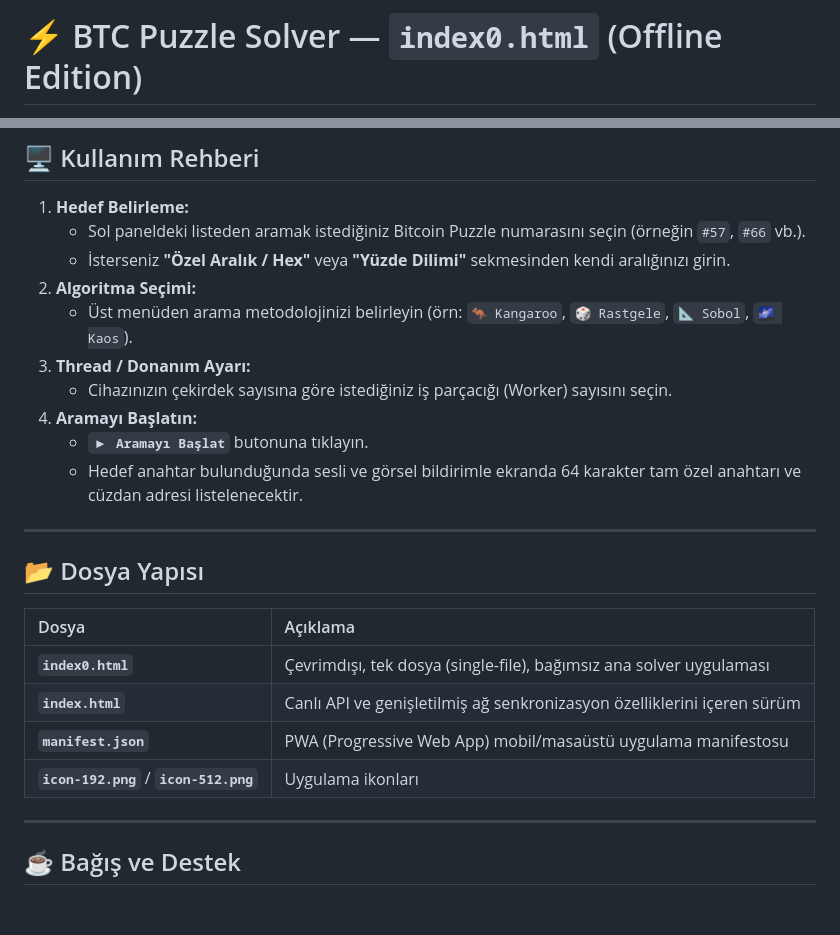
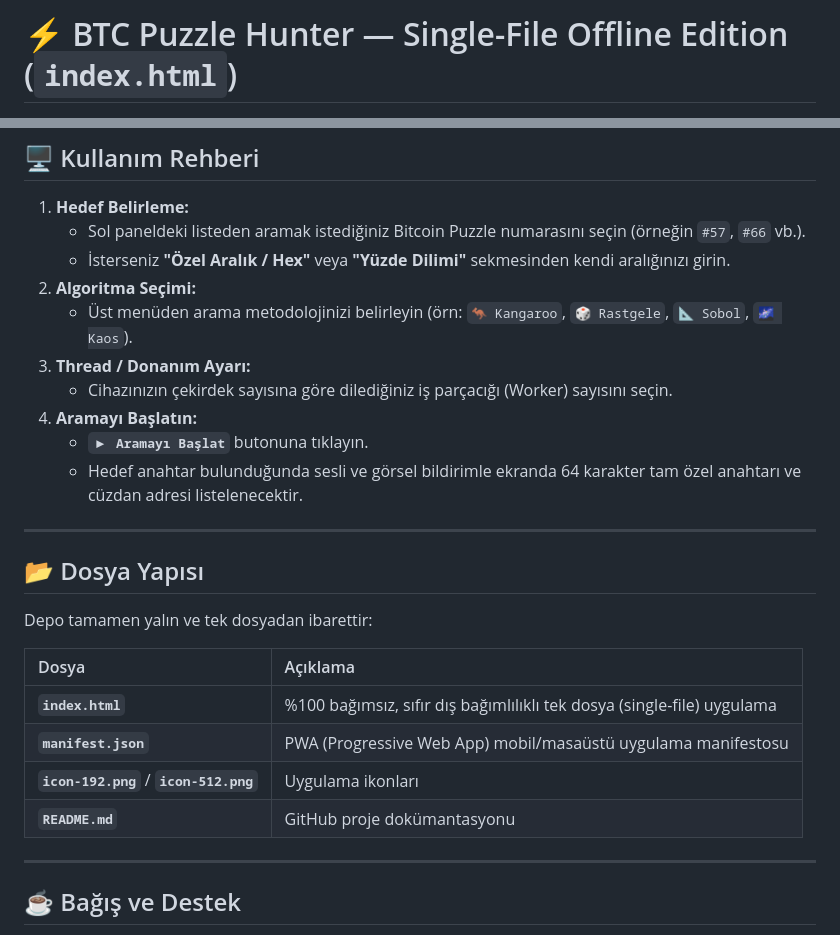
Before and after one commit to Mucid19/btc-puzzle-hunter, a Markdown page: README.md, 2 parts joined by grey strips. GitHub-like rendering; blank space fills up the shorter version.

```diff
--- a/README.md
+++ b/README.md
@@ -1,2 +1,2 @@
-# ⚡ BTC Puzzle Solver — `index0.html` (Offline Edition)
+# ⚡ BTC Puzzle Hunter — Single-File Offline Edition (`index.html`)
 
@@ -72,7 +81,7 @@ Herhangi bir kurulum, `npm`, Node.js veya internet bağlantısı gerektirmez. Do
 2. **Algoritma Seçimi:**
    * Üst menüden arama metodolojinizi belirleyin (örn: `🦘 Kangaroo`, `🎲 Rastgele`, `📐 Sobol`, `🌌 Kaos`).
 3. **Thread / Donanım Ayarı:**
-   * Cihazınızın çekirdek sayısına göre istediğiniz iş parçacığı (Worker) sayısını seçin.
+   * Cihazınızın çekirdek sayısına göre dilediğiniz iş parçacığı (Worker) sayısını seçin.
 4. **Aramayı Başlatın:**
    * **`▶ Aramayı Başlat`** butonuna tıklayın.
    * Hedef anahtar bulunduğunda sesli ve görsel bildirimle ekranda 64 karakter tam özel anahtarı ve cüzdan adresi listelenecektir.
@@ -81,12 +90,14 @@ Herhangi bir kurulum, `npm`, Node.js veya internet bağlantısı gerektirmez. Do
 
 ## 📂 Dosya Yapısı
 
+Depo tamamen yalın ve tek dosyadan ibarettir:
+
 | Dosya | Açıklama |
 | :--- | :--- |
-| **`index0.html`** | Çevrimdışı, tek dosya (single-file), bağımsız ana solver uygulaması |
-| **`index.html`** | Canlı API ve genişletilmiş ağ senkronizasyon özelliklerini içeren sürüm |
+| **`index.html`** | %100 bağımsız, sıfır dış bağımlılıklı tek dosya (single-file) uygulama |
 | **`manifest.json`** | PWA (Progressive Web App) mobil/masaüstü uygulama manifestosu |
 | **`icon-192.png`** / **`icon-512.png`** | Uygulama ikonları |
+| **`README.md`** | GitHub proje dokümantasyonu |
 
 ---
 
```
Also changed, not shown: other parts of README.md (+24 -15 lines).
